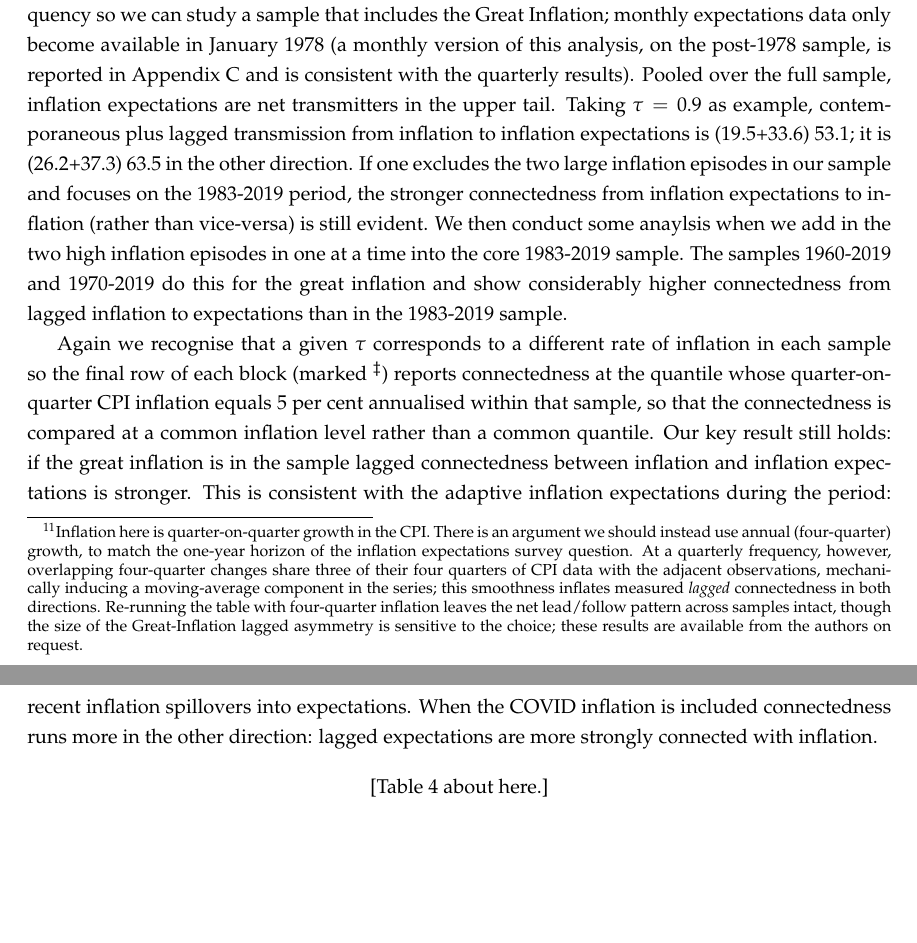
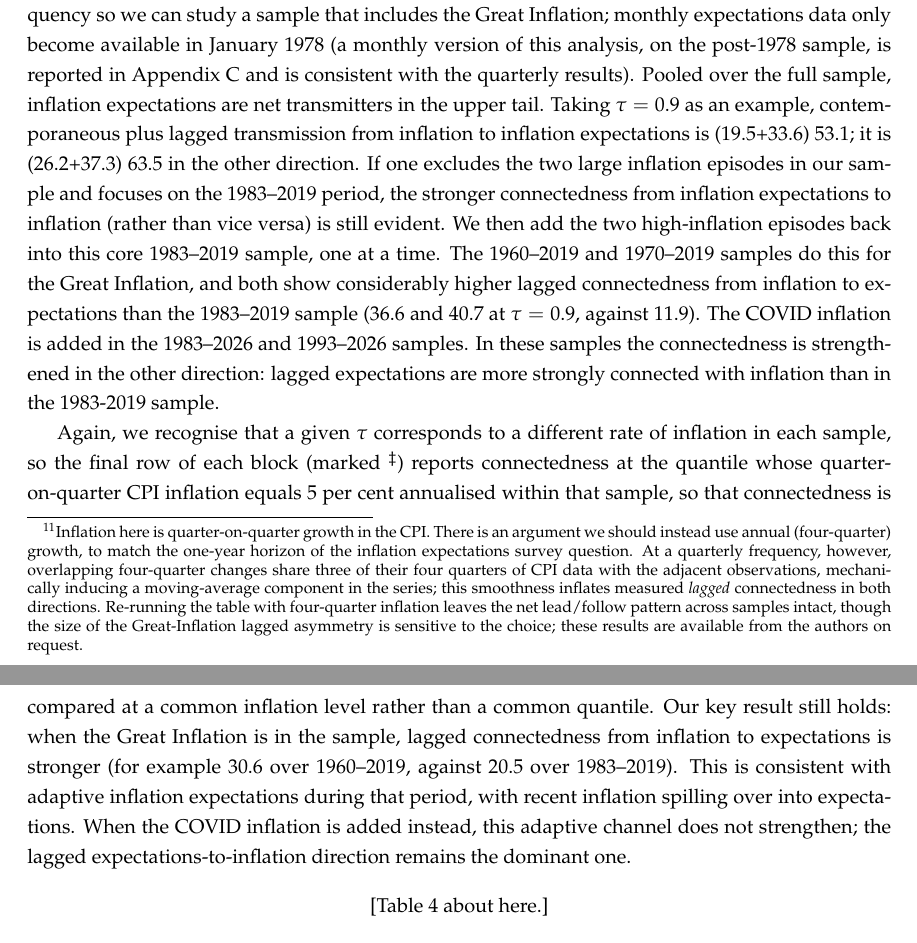
Before and after one commit to mjryan242/us_cpi_componentsv2, a LaTeX paper (paper/main (1).tex): two parts of pages 11 and 12 of 35, joined at a grey line, cut so that both start at the same text, the shorter picture padded with empty space. Compiled offline with pdfLaTeX.

Commit message:
Updates from Overleaf

```diff
--- a/paper/main (1).tex
+++ b/paper/main (1).tex
@@ -473,10 +473,10 @@ In the previous paragraph we noted that part of the larger increase in connected
 
 \subsection{H4: Inflation expectations and headline inflation}
 
- Table~\ref{tab:h6} reports the directional connectedness of
-inflation expectations and headline inflation, together with the net directional connectedness of expectations (NET $=$ TO $-$ FROM; positive values mean expectations lead, negative that they follow).\footnote{Inflation here is quarter-on-quarter growth in the CPI. There is an argument we should instead use annual (four-quarter) growth, to match the one-year horizon of the inflation expectations survey question. At a quarterly frequency, however, overlapping four-quarter changes share three of their four quarters of CPI data with the adjacent observations, mechanically inducing a moving-average component in the series; this smoothness inflates measured \emph{lagged} connectedness in both directions.  Re-running the table with four-quarter inflation leaves the net lead/follow pattern across samples intact, though the size of the Great-Inflation lagged asymmetry is sensitive to the choice; these results are available from the authors on request.}  Note this is carried out on a quarterly frequency so we can study a sample that includes the Great Inflation; monthly expectations data only become available in January 1978 (a monthly version of this analysis, on the post-1978 sample, is reported in Appendix~\ref{app:h6monthly} and is consistent with the quarterly results).  Pooled over the full sample, inflation expectations are net transmitters in the upper tail. Taking $\tau=0.9$ as example, contemporaneous plus lagged transmission from inflation to inflation expectations is (19.5+33.6) 53.1; it is (26.2+37.3) 63.5 in the other direction. If one excludes the two large inflation episodes in our sample and focuses on the 1983-2019 period, the stronger connectedness from inflation expectations to inflation (rather than vice-versa) is still evident. We then conduct some anaylsis when we add in the two high inflation episodes in one at a time into the core 1983-2019 sample.  The samples 1960-2019 and 1970-2019 do this for the great inflation and show considerably higher connectedness from lagged inflation to expectations than in the 1983-2019 sample.
+Table~\ref{tab:h6} reports the directional connectedness of
+inflation expectations and headline inflation, together with the net directional connectedness of expectations (NET $=$ TO $-$ FROM; positive values mean expectations lead, negative that they follow).\footnote{Inflation here is quarter-on-quarter growth in the CPI. There is an argument we should instead use annual (four-quarter) growth, to match the one-year horizon of the inflation expectations survey question. At a quarterly frequency, however, overlapping four-quarter changes share three of their four quarters of CPI data with the adjacent observations, mechanically inducing a moving-average component in the series; this smoothness inflates measured \emph{lagged} connectedness in both directions. Re-running the table with four-quarter inflation leaves the net lead/follow pattern across samples intact, though the size of the Great-Inflation lagged asymmetry is sensitive to the choice; these results are available from the authors on request.} Note this is carried out on a quarterly frequency so we can study a sample that includes the Great Inflation; monthly expectations data only become available in January 1978 (a monthly version of this analysis, on the post-1978 sample, is reported in Appendix~\ref{app:h6monthly} and is consistent with the quarterly results). Pooled over the full sample, inflation expectations are net transmitters in the upper tail. Taking $\tau=0.9$ as an example, contemporaneous plus lagged transmission from inflation to inflation expectations is (19.5+33.6) 53.1; it is (26.2+37.3) 63.5 in the other direction. If one excludes the two large inflation episodes in our sample and focuses on the 1983--2019 period, the stronger connectedness from inflation expectations to inflation (rather than vice versa) is still evident. We then add the two high-inflation episodes back into this core 1983--2019 sample, one at a time. The 1960--2019 and 1970--2019 samples do this for the Great Inflation, and both show considerably higher lagged connectedness from inflation to expectations than the 1983--2019 sample ($36.6$ and $40.7$ at $\tau=0.9$, against $11.9$). The COVID inflation is added in the 1983--2026 and 1993--2026 samples. In these samples the connectedness is strengthened in the other direction: lagged expectations are more strongly connected with inflation than in the 1983-2019 sample.
 
-Again we recognise that a given $\tau$ corresponds to a different rate of inflation in each sample so the final row of each block (marked $^{\ddagger}$) reports connectedness at the quantile whose quarter-on-quarter CPI inflation equals $5$ per cent annualised within that sample, so that the connectedness is compared at a common inflation level rather than a common quantile. Our key result still holds: if the great inflation is in the sample lagged connectedness between inflation and inflation expectations is stronger. This is  consistent with the adaptive inflation expectations during the period: recent inflation spillovers into expectations.  When the COVID inflation is included connectedness runs more in the other direction: lagged expectations are more strongly connected with inflation.
+Again, we recognise that a given $\tau$ corresponds to a different rate of inflation in each sample, so the final row of each block (marked $^{\ddagger}$) reports connectedness at the quantile whose quarter-on-quarter CPI inflation equals $5$ per cent annualised within that sample, so that connectedness is compared at a common inflation level rather than a common quantile. Our key result still holds: when the Great Inflation is in the sample, lagged connectedness from inflation to expectations is stronger (for example $30.6$ over 1960--2019, against $20.5$ over 1983--2019). This is consistent with adaptive inflation expectations during that period, with recent inflation spilling over into expectations. When the COVID inflation is added instead, this adaptive channel does not strengthen; the lagged expectations-to-inflation direction remains the dominant one.
 
 
 
```
